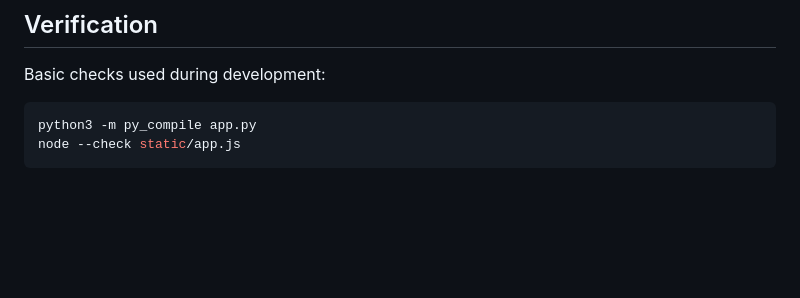
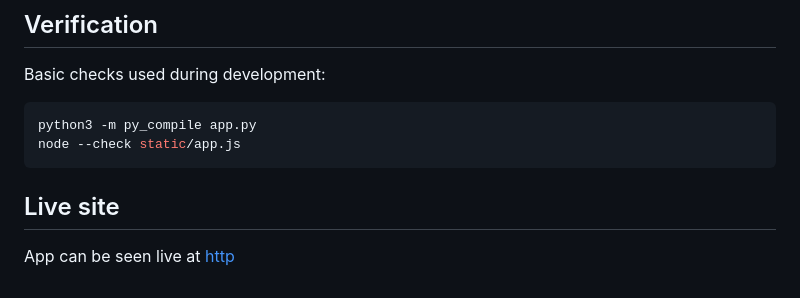
Before and after one commit to Cass67/satellitechum, a Markdown page: README.md, the part around the change. Drawn GitHub-style; blank space fills up the shorter version.

Commit message:
live site to readme

````diff
--- a/README.md
+++ b/README.md
@@ -117,3 +117,7 @@ Basic checks used during development:
 python3 -m py_compile app.py
 node --check static/app.js
 ```
+
+## Live site
+
+App can be seen live at [http](https://satchum.hehaw.net/)
````
